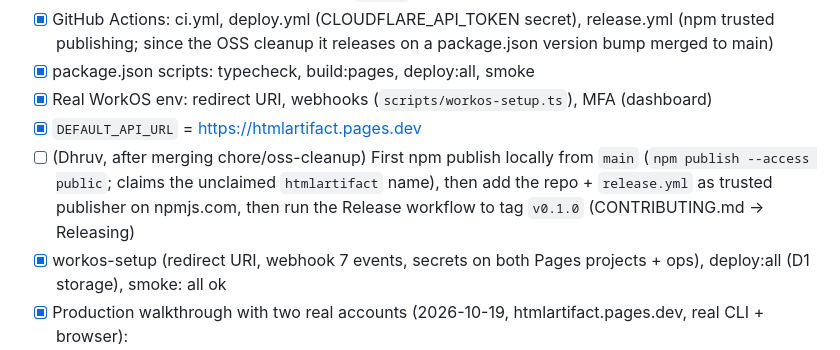
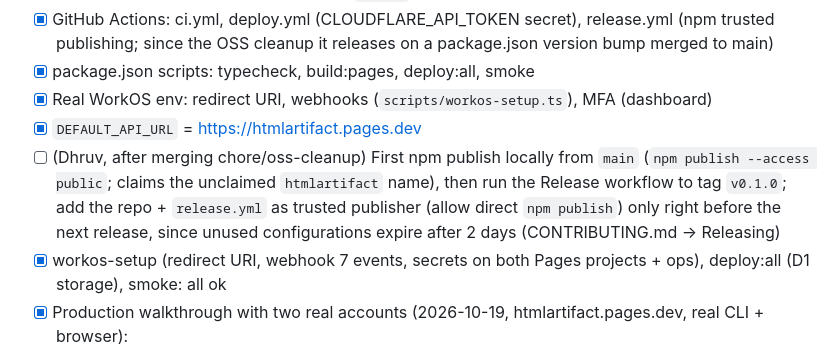
Before and after one commit to Dhruv2mars/htmlartifact, a Markdown page: TASKS.md, the part around the change. GitHub-like rendering.

```diff
--- a/TASKS.md
+++ b/TASKS.md
@@ -85,7 +85,7 @@ provably removes its stored HTML (every version; D1 blobs).
 - [x] package.json scripts: typecheck, build:pages, deploy:all, smoke
 - [x] Real WorkOS env: redirect URI, webhooks (`scripts/workos-setup.ts`), MFA (dashboard)
 - [x] `DEFAULT_API_URL` = https://htmlartifact.pages.dev
-- [ ] (Dhruv, after merging chore/oss-cleanup) First npm publish locally from `main` (`npm publish --access public`; claims the unclaimed `htmlartifact` name), then add the repo + `release.yml` as trusted publisher on npmjs.com, then run the Release workflow to tag `v0.1.0` (CONTRIBUTING.md → Releasing)
+- [ ] (Dhruv, after merging chore/oss-cleanup) First npm publish locally from `main` (`npm publish --access public`; claims the unclaimed `htmlartifact` name), then run the Release workflow to tag `v0.1.0`; add the repo + `release.yml` as trusted publisher (allow direct `npm publish`) only right before the next release, since unused configurations expire after 2 days (CONTRIBUTING.md → Releasing)
 - [x] workos-setup (redirect URI, webhook 7 events, secrets on both Pages projects + ops), deploy:all (D1 storage), smoke: all ok
 - [x] Production walkthrough with two real accounts (2026-10-19, htmlartifact.pages.dev, real CLI + browser):
   - A (dhruv+haa@swayu.io): CLI device login → sign-up, email code, MFA (TOTP) enrollment → `workspace create "GA Walkthrough"` → `workspace invite` → `upload --slug ga-plan` (v1)
```
Also changed, not shown: CONTRIBUTING.md (+14 -6 lines), README.md (+3 -2 lines).
